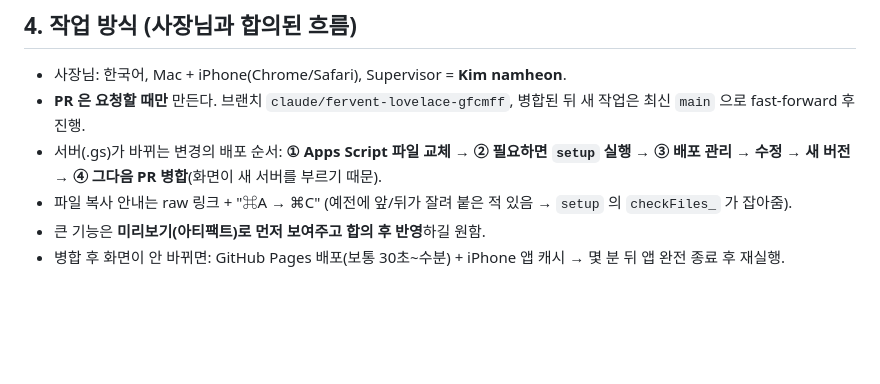
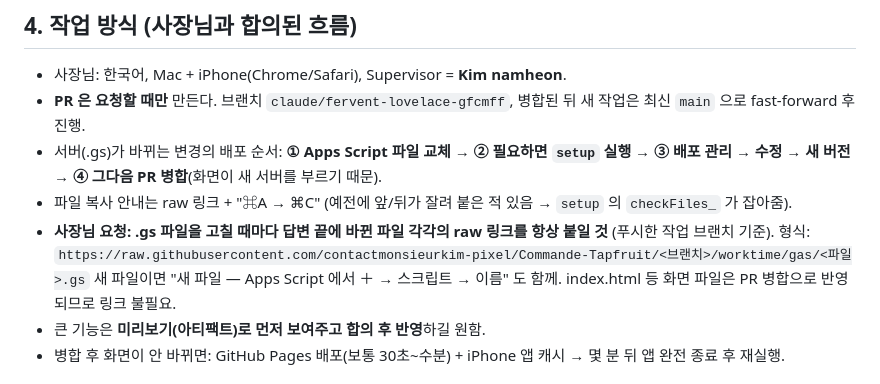
Before and after one commit to contactmonsieurkim-pixel/Commande-Tapfruit, a Markdown page: worktime/HANDOFF.md, the part around the change. Rendered like a GitHub page; blank space fills up the shorter version.

Commit message:
Handoff: always give raw links for changed .gs files
Co-Authored-By: Claude Opus 5.5 <noreply@anthropic.com>
Claude-Session: https://claude.ai/code/session_01K67THHZGZqXh2BLXkYB5kN

```diff
--- a/worktime/HANDOFF.md
+++ b/worktime/HANDOFF.md
@@ -75,6 +75,9 @@ API 액션(`doPost` 의 `action`): `login me tap modify pushKey subscribe anns p
 - **PR 은 요청할 때만** 만든다. 브랜치 `claude/fervent-lovelace-gfcmff`, 병합된 뒤 새 작업은 최신 `main` 으로 fast-forward 후 진행.
 - 서버(.gs)가 바뀌는 변경의 배포 순서: **① Apps Script 파일 교체 → ② 필요하면 `setup` 실행 → ③ 배포 관리 → 수정 → 새 버전 → ④ 그다음 PR 병합**(화면이 새 서버를 부르기 때문).
 - 파일 복사 안내는 raw 링크 + "⌘A → ⌘C" (예전에 앞/뒤가 잘려 붙은 적 있음 → `setup` 의 `checkFiles_` 가 잡아줌).
+- **사장님 요청: .gs 파일을 고칠 때마다 답변 끝에 바뀐 파일 각각의 raw 링크를 항상 붙일 것** (푸시한 작업 브랜치 기준).
+  형식: `https://raw.githubusercontent.com/contactmonsieurkim-pixel/Commande-Tapfruit/<브랜치>/worktime/gas/<파일>.gs`
+  새 파일이면 "새 파일 — Apps Script 에서 ＋ → 스크립트 → 이름" 도 함께. index.html 등 화면 파일은 PR 병합으로 반영되므로 링크 불필요.
 - 큰 기능은 **미리보기(아티팩트)로 먼저 보여주고 합의 후 반영**하길 원함.
 - 병합 후 화면이 안 바뀌면: GitHub Pages 배포(보통 30초~수분) + iPhone 앱 캐시 → 몇 분 뒤 앱 완전 종료 후 재실행.
 
```
